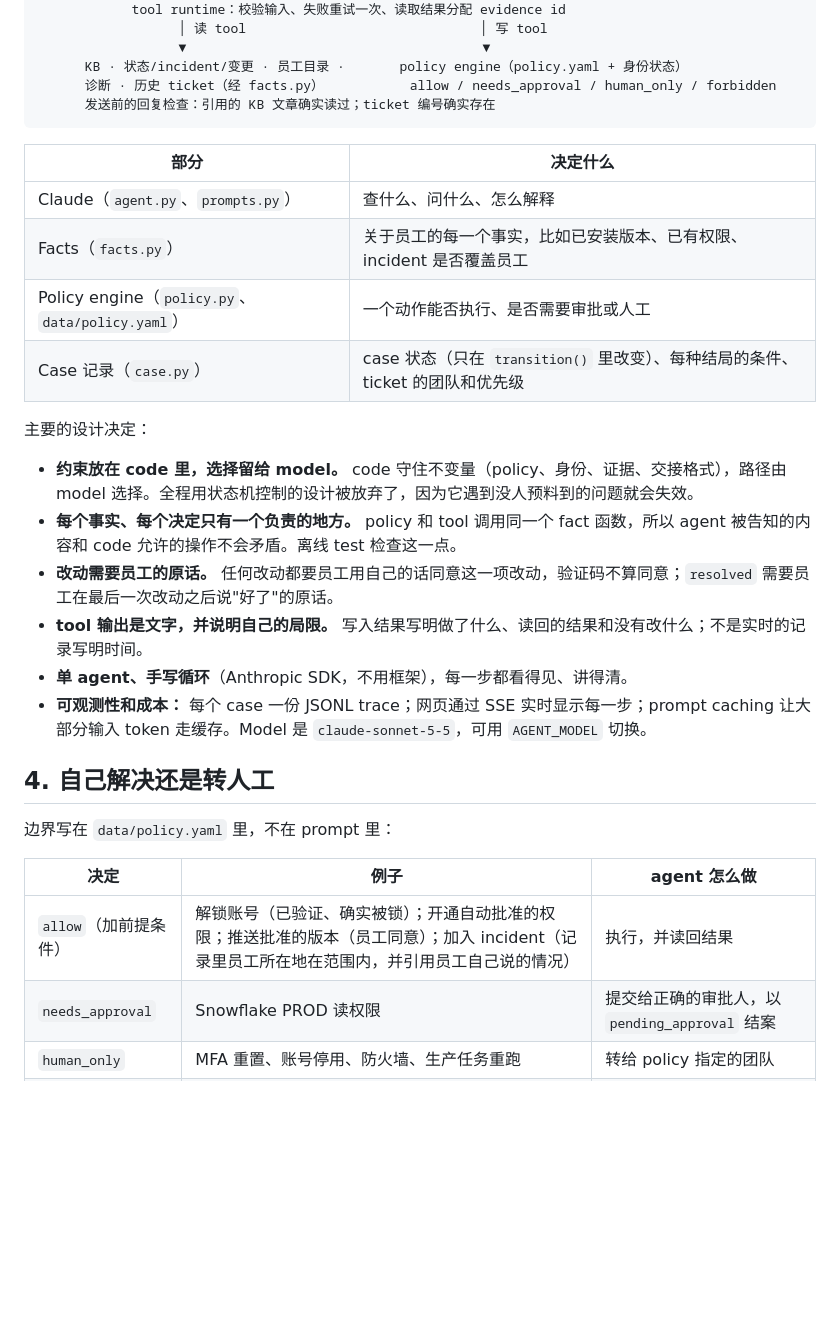
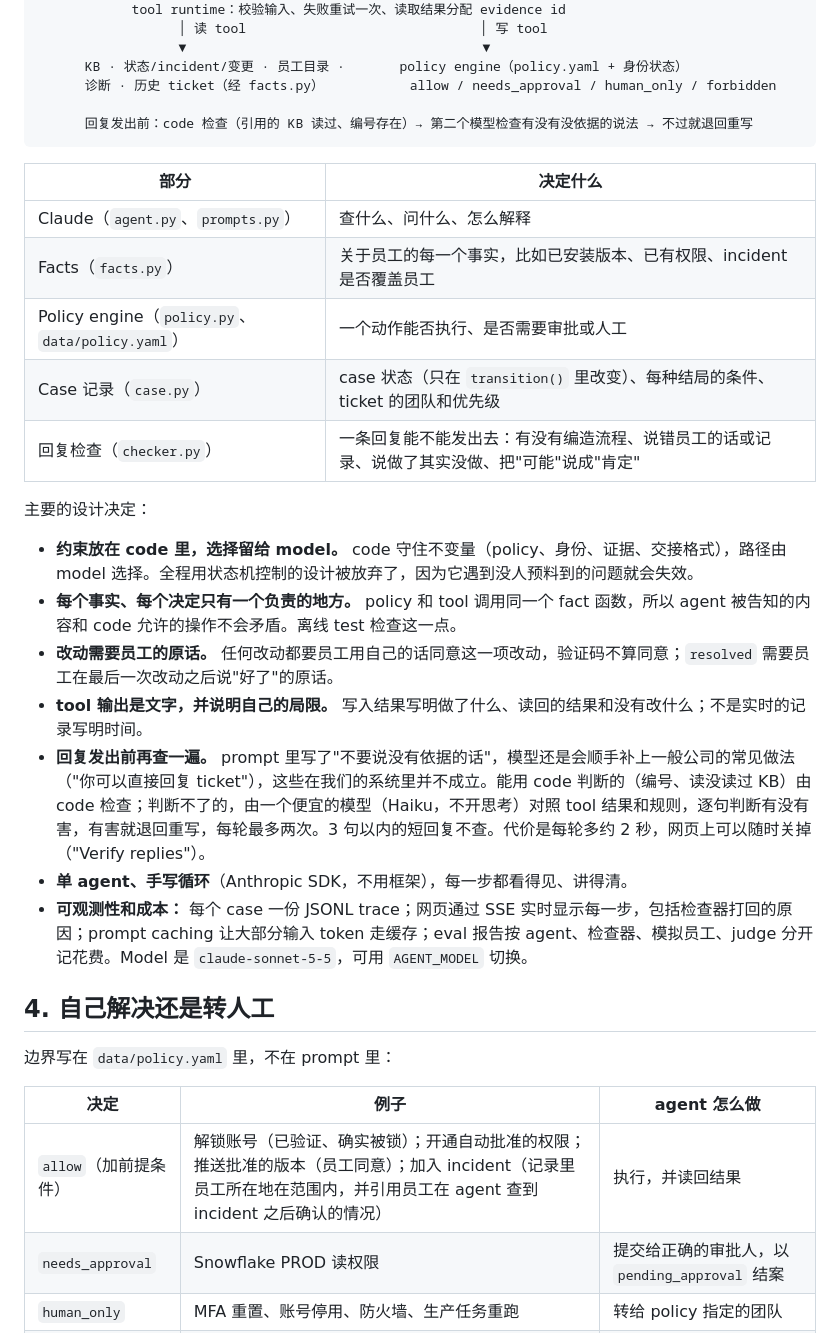
Before and after one commit to caitlinwei1/itagent, a Markdown page: README.md, the part around one of its changes. GitHub-like rendering; blank space fills up the shorter version.

````diff
--- a/README.md
+++ b/README.md
@@ -47,7 +47,8 @@
                   ▼                                      ▼
       KB · 状态/incident/变更 · 员工目录 ·       policy engine（policy.yaml + 身份状态）
       诊断 · 历史 ticket（经 facts.py）           allow / needs_approval / human_only / forbidden
-      发送前的回复检查：引用的 KB 文章确实读过；ticket 编号确实存在
+
+      回复发出前：code 检查（引用的 KB 读过、编号存在）→ 第二个模型检查有没有没依据的说法 → 不过就退回重写
 ```
 
 | 部分 | 决定什么 |
@@ -56,6 +57,7 @@
 | Facts（`facts.py`） | 关于员工的每一个事实，比如已安装版本、已有权限、incident 是否覆盖员工 |
 | Policy engine（`policy.py`、`data/policy.yaml`） | 一个动作能否执行、是否需要审批或人工 |
 | Case 记录（`case.py`） | case 状态（只在 `transition()` 里改变）、每种结局的条件、ticket 的团队和优先级 |
+| 回复检查（`checker.py`） | 一条回复能不能发出去：有没有编造流程、说错员工的话或记录、说做了其实没做、把"可能"说成"肯定" |
 
 主要的设计决定：
 
@@ -63,8 +65,9 @@
 - **每个事实、每个决定只有一个负责的地方。** policy 和 tool 调用同一个 fact 函数，所以 agent 被告知的内容和 code 允许的操作不会矛盾。离线 test 检查这一点。
 - **改动需要员工的原话。** 任何改动都要员工用自己的话同意这一项改动，验证码不算同意；`resolved` 需要员工在最后一次改动之后说"好了"的原话。
 - **tool 输出是文字，并说明自己的局限。** 写入结果写明做了什么、读回的结果和没有改什么；不是实时的记录写明时间。
+- **回复发出前再查一遍。** prompt 里写了"不要说没有依据的话"，模型还是会顺手补上一般公司的常见做法（"你可以直接回复 ticket"），这些在我们的系统里并不成立。能用 code 判断的（编号、读没读过 KB）由 code 检查；判断不了的，由一个便宜的模型（Haiku，不开思考）对照 tool 结果和规则，逐句判断有没有害，有害就退回重写，每轮最多两次。3 句以内的短回复不查。代价是每轮多约 2 秒，网页上可以随时关掉（"Verify replies"）。
 - **单 agent、手写循环**（Anthropic SDK，不用框架），每一步都看得见、讲得清。
-- **可观测性和成本：** 每个 case 一份 JSONL trace；网页通过 SSE 实时显示每一步；prompt caching 让大部分输入 token 走缓存。Model 是 `claude-sonnet-5-5`，可用 `AGENT_MODEL` 切换。
+- **可观测性和成本：** 每个 case 一份 JSONL trace；网页通过 SSE 实时显示每一步，包括检查器打回的原因；prompt caching 让大部分输入 token 走缓存；eval 报告按 agent、检查器、模拟员工、judge 分开记花费。Model 是 `claude-sonnet-5-5`，可用 `AGENT_MODEL` 切换。
 
 ## 4. 自己解决还是转人工
 
@@ -72,7 +75,7 @@
 
 | 决定 | 例子 | agent 怎么做 |
 |---|---|---|
-| `allow`（加前提条件） | 解锁账号（已验证、确实被锁）；开通自动批准的权限；推送批准的版本（员工同意）；加入 incident（记录里员工所在地在范围内，并引用员工自己说的情况） | 执行，并读回结果 |
+| `allow`（加前提条件） | 解锁账号（已验证、确实被锁）；开通自动批准的权限；推送批准的版本（员工同意）；加入 incident（记录里员工所在地在范围内，并引用员工在 agent 查到 incident 之后确认的情况） | 执行，并读回结果 |
 | `needs_approval` | Snowflake PROD 读权限 | 提交给正确的审批人，以 `pending_approval` 结案 |
 | `human_only` | MFA 重置、账号停用、防火墙、生产任务重跑 | 转给 policy 指定的团队 |
 | `forbidden` | 本地管理员权限 | 解释原因，提供批准的途径（Self Service） |
````
Also changed, not shown: other parts of README.md (+53 -21 lines), docs/design_note.md (+6 -2 lines).
